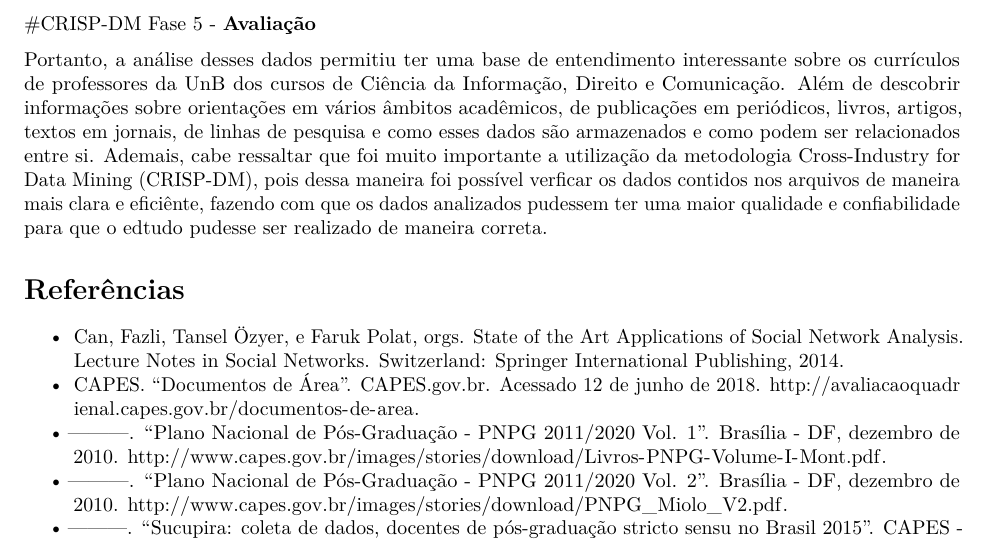
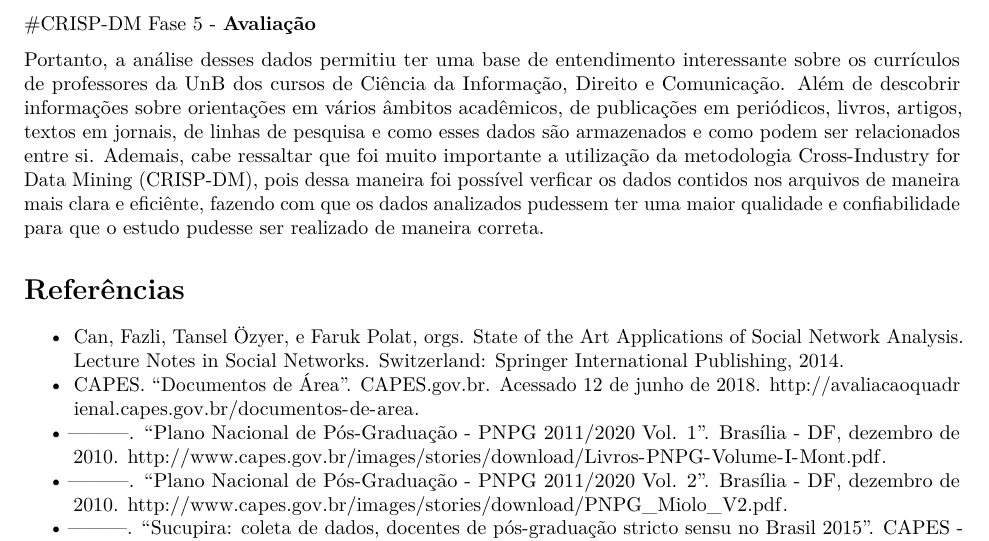
Before and after one commit to iurebrandao/data-science, an R Markdown document (RelatorioFinal.Rmd): part of page 37 of 38, cut so that both start at the same text. Rendered offline with R 4.5, knitr and Pandoc, then LaTeX, with nearby package versions.

Commit message:
Alterações finais

```diff
--- a/RelatorioFinal.Rmd
+++ b/RelatorioFinal.Rmd
@@ -739,7 +739,7 @@ ggplot(nao_concluido_ci, aes(x = ano, fill = curso)) +
 #CRISP-DM Fase 5 - __Avaliação__
 
 Portanto, a análise desses dados permitiu ter uma base de entendimento interessante sobre os currículos de professores da UnB dos cursos de Ciência da Informação, Direito e Comunicação. Além de descobrir informações sobre orientações em vários âmbitos acadêmicos, de publicações em periódicos, livros, artigos, textos em jornais, de linhas de pesquisa e como esses dados são armazenados e como podem ser relacionados entre si. Ademais, cabe ressaltar que foi muito importante a utilização da metodologia Cross-Industry for Data Mining (CRISP-DM), pois dessa maneira foi possível verficar os dados contidos nos arquivos de maneira mais clara e eficiênte, fazendo com que os
- dados analizados pudessem ter uma maior qualidade e confiabilidade para que o edtudo pudesse ser realizado de maneira correta.
+ dados analizados pudessem ter uma maior qualidade e confiabilidade para que o estudo pudesse ser realizado de maneira correta.
 
 
 # Referências
```
